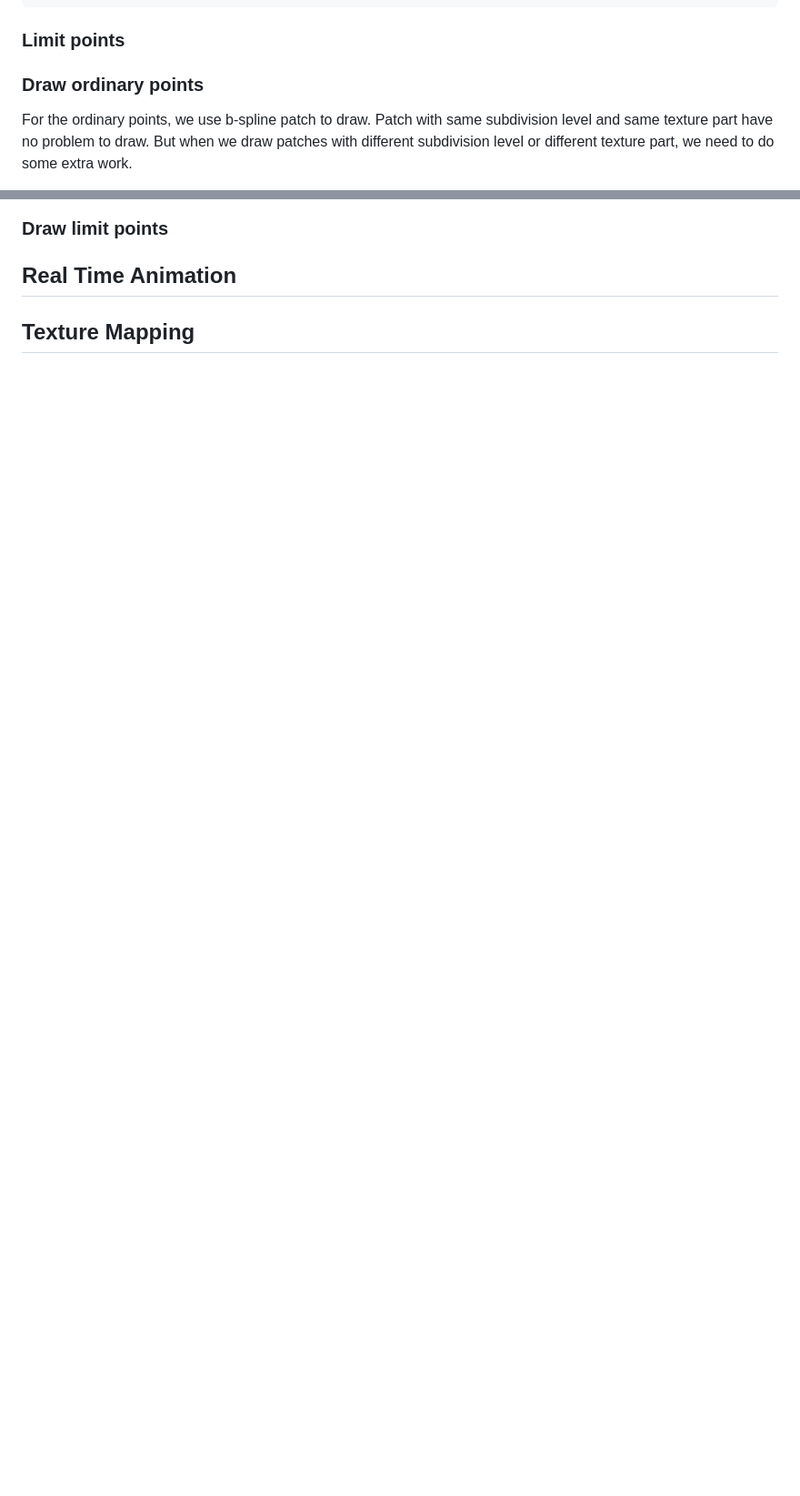
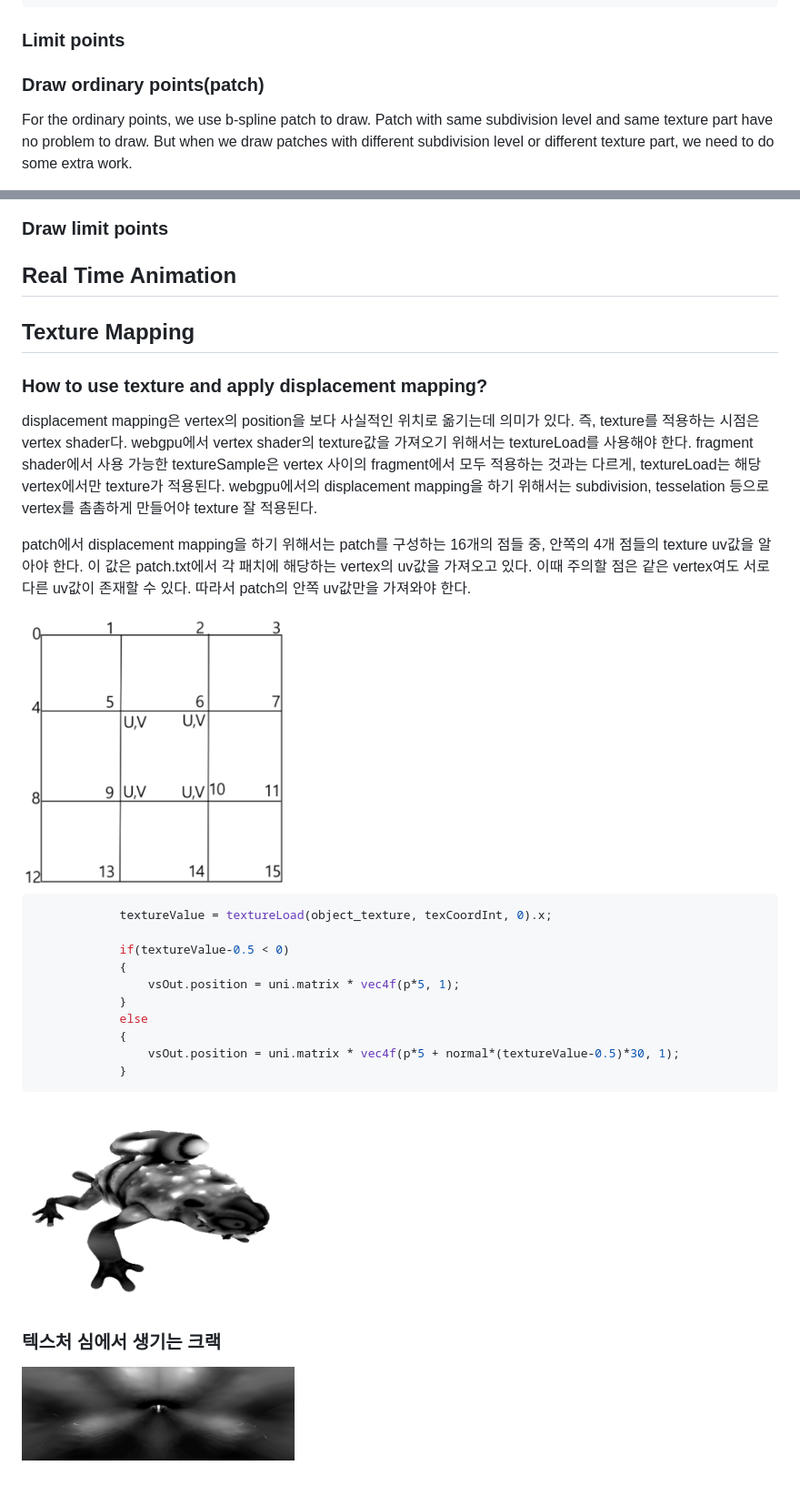
Before and after one commit to UOS-CGLab/Subdivision, a Markdown page: README.md, 2 parts joined by grey strips. Shown: that part at 91% size. GitHub-like rendering; blank space fills up the shorter version.

Commit message:
11.06: draw patch 위주로 일부 문서작성
11.06: draw patch 위주로 일부 문서작성

````diff
--- a/README.md
+++ b/README.md
@@ -176,7 +176,7 @@ function make_compute_encoder(device, pipeline, bindgroup, workgroupsize, text =
 
 
 
-### Draw ordinary points
+### Draw ordinary points(patch)
 
 For the ordinary points, we use b-spline patch to draw. Patch with same subdivision level and same texture part have no problem to draw. But when we draw patches with different subdivision level or different texture part, we need to do some extra work.
 
@@ -227,3 +325,40 @@ For example if max depth is 5, and the subdivision level of patch is 3, patch wi
 ## Real Time Animation
 
 ## Texture Mapping
+
+### How to use texture and apply displacement mapping?
+
+displacement mapping은 vertex의 position을 보다 사실적인 위치로 옮기는데 의미가 있다.
+즉, texture를 적용하는 시점은 vertex shader다.
+webgpu에서 vertex shader의 texture값을 가져오기 위해서는 textureLoad를 사용해야 한다.
+fragment shader에서 사용 가능한 textureSample은 vertex 사이의 fragment에서 모두 적용하는 것과는 다르게,
+textureLoad는 해당 vertex에서만 texture가 적용된다.
+webgpu에서의 displacement mapping을 하기 위해서는 subdivision, tesselation 등으로 vertex를 촘촘하게 만들어야 texture 잘 적용된다.
+
+patch에서 displacement mapping을 하기 위해서는 patch를 구성하는 16개의 점들 중, 안쪽의 4개 점들의 texture uv값을 알아야 한다.
+이 값은 patch.txt에서 각 패치에 해당하는 vertex의 uv값을 가져오고 있다.
+이때 주의할 점은 같은 vertex여도 서로 다른 uv값이 존재할 수 있다.
+따라서 patch의 안쪽 uv값만을 가져와야 한다.
+
+<img src="./imgs/patch_texture_uv.png" alt="Description" width="300">
+
+```javascript
+            textureValue = textureLoad(object_texture, texCoordInt, 0).x;
+
+            if(textureValue-0.5 < 0)
+            {
+                vsOut.position = uni.matrix * vec4f(p*5, 1);
+            }
+            else
+            {
+                vsOut.position = uni.matrix * vec4f(p*5 + normal*(textureValue-0.5)*30, 1);
+            }
+```
+
+<img src="./imgs/monsterfrog_with_displacement.png" alt="Description" width="300">
+
+### 텍스처 심에서 생기는 크랙
+
+<img src="./imgs/crack.png" alt="Description" width="300">
+
+###
````
Also changed, not shown: other parts of README.md (+98 -0 lines).
